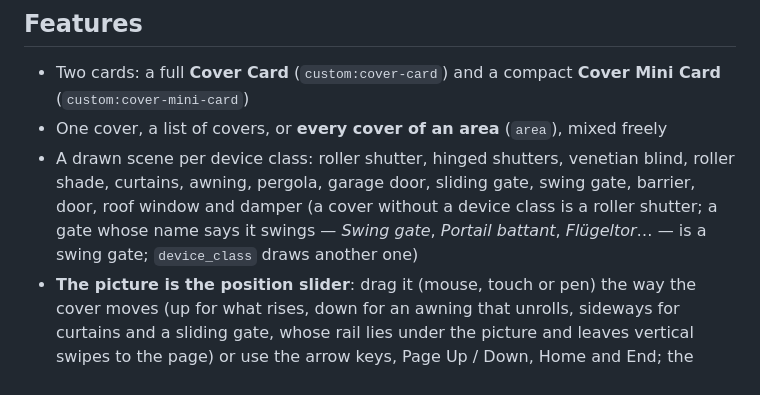
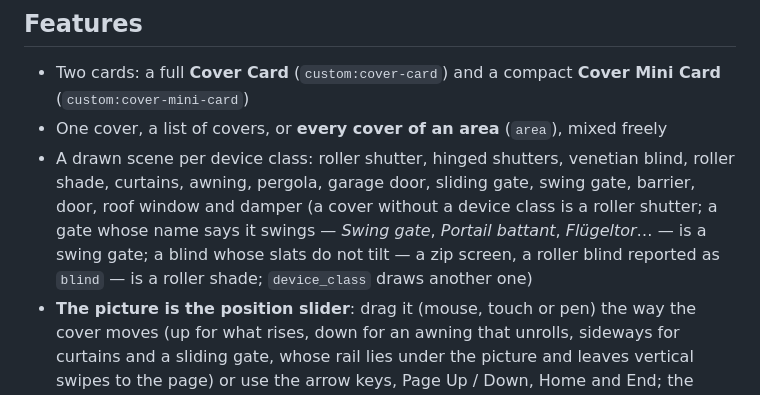
Before and after one commit to juju35/ha-cover-card, a Markdown page: README.md, the part around the change. Rendered like a GitHub page.

```diff
--- a/README.md
+++ b/README.md
@@ -42,7 +42,7 @@ The cards read the `cover` domain only, so they work with every integration that
 
 - Two cards: a full **Cover Card** (`custom:cover-card`) and a compact **Cover Mini Card** (`custom:cover-mini-card`)
 - One cover, a list of covers, or **every cover of an area** (`area`), mixed freely
-- A drawn scene per device class: roller shutter, hinged shutters, venetian blind, roller shade, curtains, awning, pergola, garage door, sliding gate, swing gate, barrier, door, roof window and damper (a cover without a device class is a roller shutter; a gate whose name says it swings — *Swing gate*, *Portail battant*, *Flügeltor*… — is a swing gate; `device_class` draws another one)
+- A drawn scene per device class: roller shutter, hinged shutters, venetian blind, roller shade, curtains, awning, pergola, garage door, sliding gate, swing gate, barrier, door, roof window and damper (a cover without a device class is a roller shutter; a gate whose name says it swings — *Swing gate*, *Portail battant*, *Flügeltor*… — is a swing gate; a blind whose slats do not tilt — a zip screen, a roller blind reported as `blind` — is a roller shade; `device_class` draws another one)
 - **The picture is the position slider**: drag it (mouse, touch or pen) the way the cover moves (up for what rises, down for an awning that unrolls, sideways for curtains and a sliding gate, whose rail lies under the picture and leaves vertical swipes to the page) or use the arrow keys, Page Up / Down, Home and End; the position is sent once you let go, and the picture holds it until the cover reports its new state
 - While a cover moves, its scene **animates its own way** (rolling slats, swaying folds, blinking warning lamp, flowing air…) and a mark on the rail shows where it is going
 - **Tilt** slider and buttons for slats that tilt (venetian blinds, some shutters and awnings), shown only when the cover supports it
```
Also changed, not shown: CHANGELOG.md (+5 -0 lines), screenshots/damper-opening-dark.gif, screenshots/damper-opening.gif, 4 other files.
